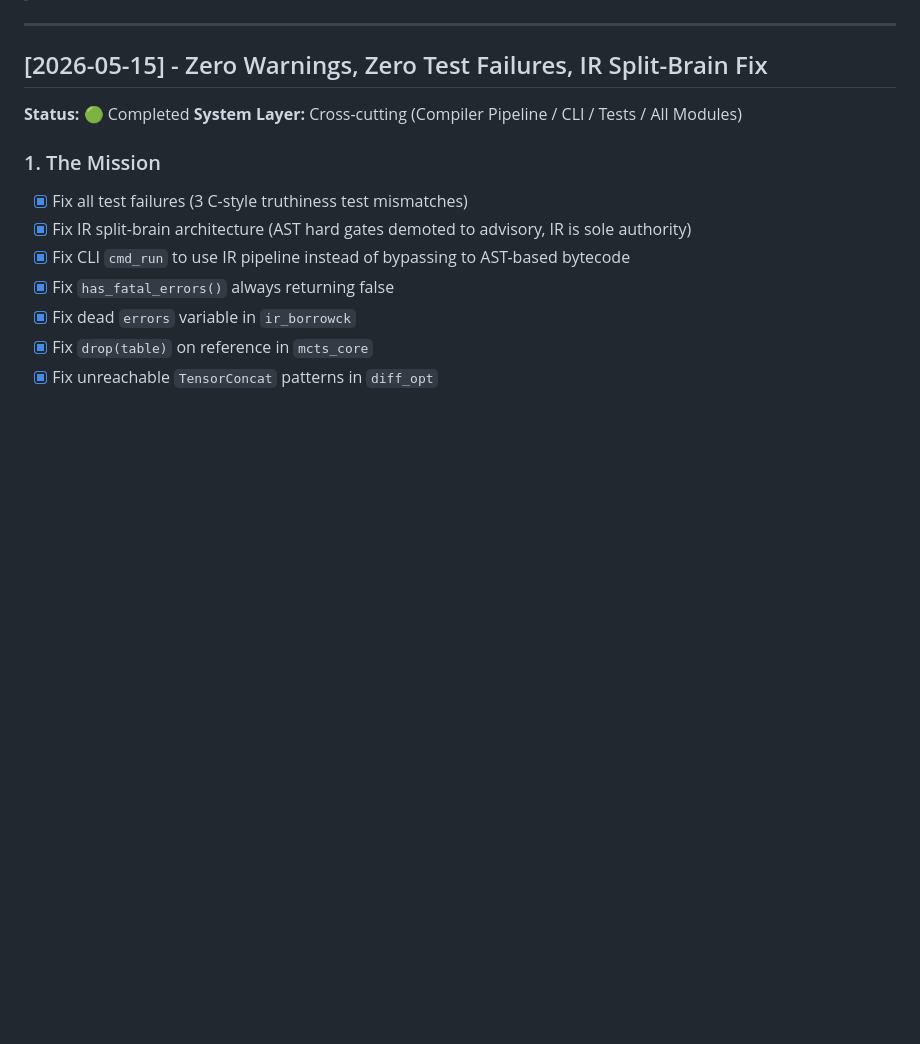
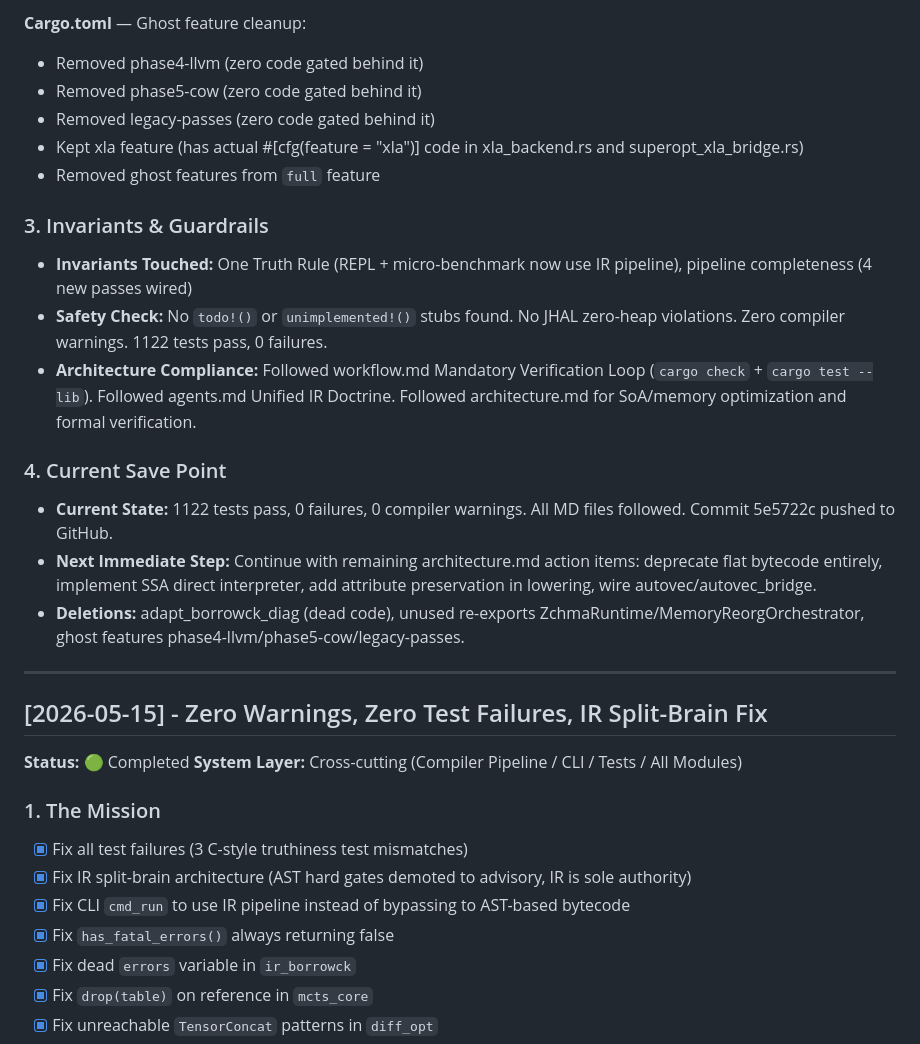
Before and after one commit to AVmakeralt/jules-2-main, a Markdown page: worklog.md, the part around one of its changes. GitHub-like rendering; blank space fills up the shorter version.

Commit message:
Update worklog.md per workflow discipline

```diff
--- a/worklog.md
+++ b/worklog.md
@@ -7,3 +45,19 @@
+**Cargo.toml** — Ghost feature cleanup:
+- Removed phase4-llvm (zero code gated behind it)
+- Removed phase5-cow (zero code gated behind it)
+- Removed legacy-passes (zero code gated behind it)
+- Kept xla feature (has actual #[cfg(feature = "xla")] code in xla_backend.rs and superopt_xla_bridge.rs)
+- Removed ghost features from `full` feature
+
+### 3. Invariants & Guardrails
+- **Invariants Touched:** One Truth Rule (REPL + micro-benchmark now use IR pipeline), pipeline completeness (4 new passes wired)
+- **Safety Check:** No `todo!()` or `unimplemented!()` stubs found. No JHAL zero-heap violations. Zero compiler warnings. 1122 tests pass, 0 failures.
+- **Architecture Compliance:** Followed workflow.md Mandatory Verification Loop (`cargo check` + `cargo test --lib`). Followed agents.md Unified IR Doctrine. Followed architecture.md for SoA/memory optimization and formal verification.
+
+### 4. Current Save Point
+- **Current State:** 1122 tests pass, 0 failures, 0 compiler warnings. All MD files followed. Commit 5e5722c pushed to GitHub.
+- **Next Immediate Step:** Continue with remaining architecture.md action items: deprecate flat bytecode entirely, implement SSA direct interpreter, add attribute preservation in lowering, wire autovec/autovec_bridge.
+- **Deletions:** adapt_borrowck_diag (dead code), unused re-exports ZchmaRuntime/MemoryReorgOrchestrator, ghost features phase4-llvm/phase5-cow/legacy-passes.
 
 ---
 
```
Also changed, not shown: other parts of worklog.md (+38 -0 lines).
